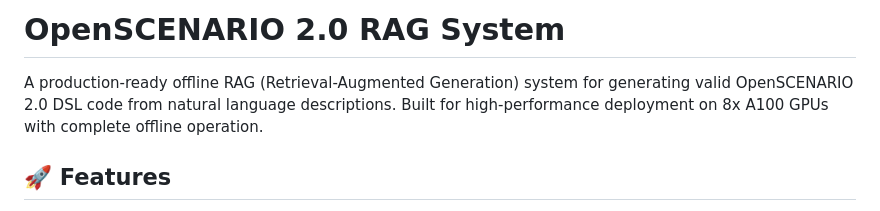
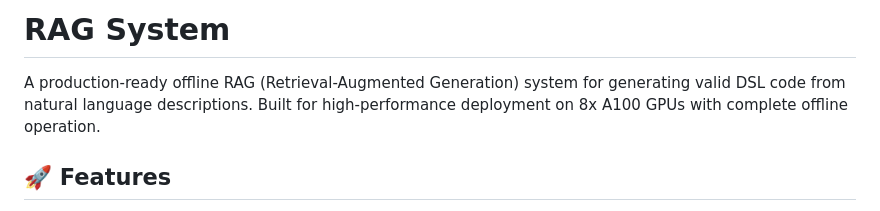
Before and after one commit to dodarshancode/rag_now, a Markdown page: README.md, the part around the change. Rendered like a GitHub page.

```diff
--- a/README.md
+++ b/README.md
@@ -1,6 +1,6 @@
-# OpenSCENARIO 2.0 RAG System
+# RAG System
 
-A production-ready offline RAG (Retrieval-Augmented Generation) system for generating valid OpenSCENARIO 2.0 DSL code from natural language descriptions. Built for high-performance deployment on 8x A100 GPUs with complete offline operation.
+A production-ready offline RAG (Retrieval-Augmented Generation) system for generating valid DSL code from natural language descriptions. Built for high-performance deployment on 8x A100 GPUs with complete offline operation.
 
 ## 🚀 Features
 
```
